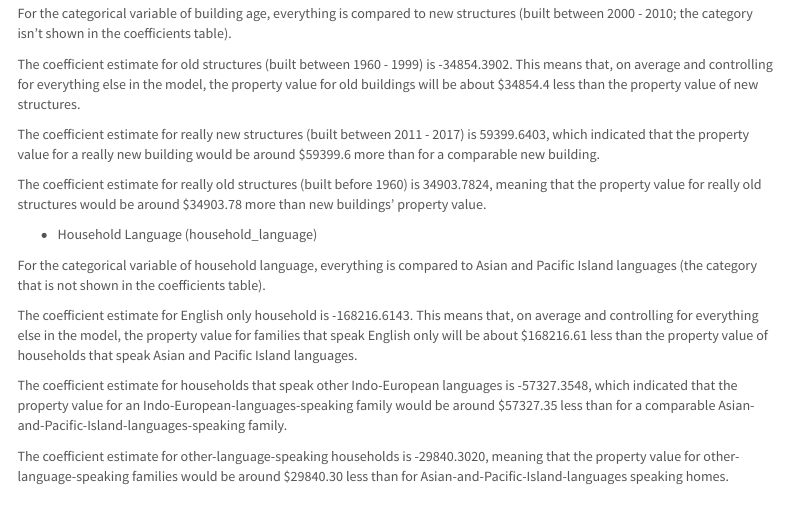
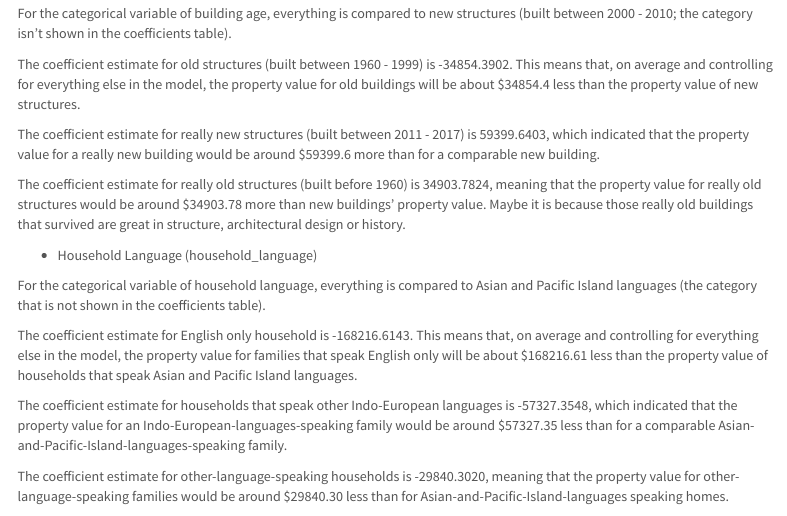
Before and after one commit to SES-5215-F2020/mengyao_li-quant, an R Markdown document (Assignment 04.Rmd): the page in a window 1100 px wide, from 1340 px down. Rendered offline with R 4.5, knitr and Pandoc, with nearby package versions; some code elsewhere in the file could not run offline; menus at the side of the page are left out.

Commit message:
Edited Assignment 04

```diff
--- a/Assignment 04.Rmd
+++ b/Assignment 04.Rmd
@@ -67,7 +67,7 @@ The coefficient estimate for old structures (built between 1960 - 1999) is -3485
 
 The coefficient estimate for really new structures (built between 2011 - 2017) is 59399.6403, which indicated that the property value for a really new building would be around $59399.6 more than for a comparable new building.
 
-The coefficient estimate for really old structures (built before 1960) is 34903.7824, meaning that the property value for really old structures would be around $34903.78 more than new buildings' property value.
+The coefficient estimate for really old structures (built before 1960) is 34903.7824, meaning that the property value for really old structures would be around $34903.78 more than new buildings' property value. Maybe it is because those really old buildings that survived are great in structure, architectural design or history.
 
 - Household Language (household_language)
 
```
Also changed, not shown: Assignment-04.html.
